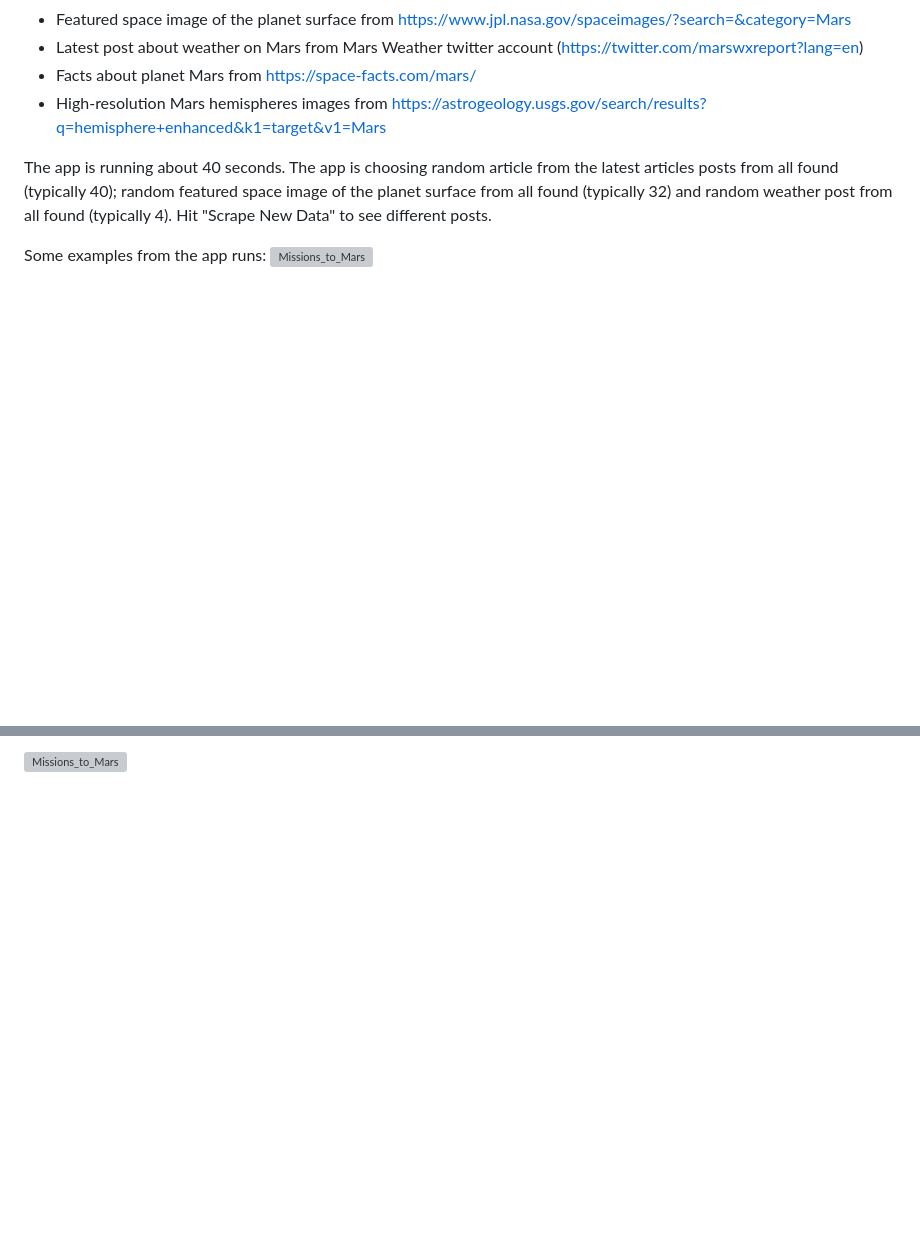
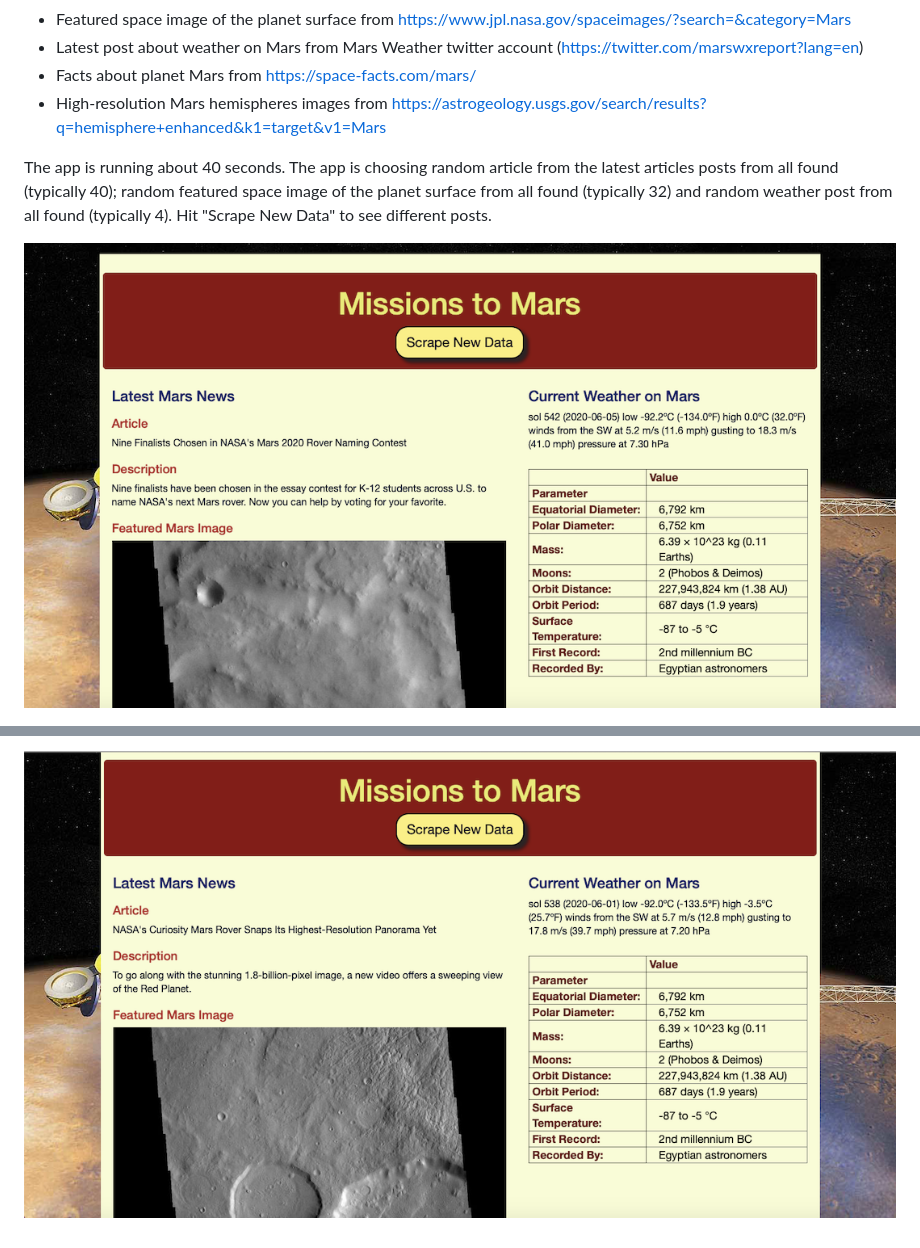
Before and after one commit to InnaG33/web-scraping-challenge, a Markdown page: README.md, 2 parts joined by grey strips. GitHub-like rendering; pictures changed too: Missions_to_Mars/screenshots/Mars_app_page_1_1.png, Missions_to_Mars/screenshots/Mars_app_page_2_1.png; blank space fills up the shorter version; grey boxes are pictures that could not be loaded.

Commit message:
updating readme and screenshots images

```diff
--- a/README.md
+++ b/README.md
@@ -10,6 +10,5 @@ This work presents an app construction that scrapes and presents latest posts ab
 
 The app is running about 40 seconds. The app is choosing random article from the latest articles posts from all found (typically 40); random featured space image of the planet surface from all found (typically 32) and random weather post from all found (typically 4). Hit "Scrape New Data" to see different posts.
 
-Some examples from the app runs:
-![Missions_to_Mars](screenshots/Mars_app_page_1_1.png)
+![Mars_app_page_1_1](Missions_to_Mars/screenshots/Mars_app_page_1_1.png)
 
@@ -17,2 +16,2 @@ Some examples from the app runs:
 
-![Missions_to_Mars](screenshots/Mars_app_page_2_1.png)
+![Mars_app_page_2_1](Missions_to_Mars/screenshots/Mars_app_page_2_1.png)
```
Also changed, not shown: other parts of README.md (+1 -1 lines), Missions_to_Mars/screenshots/Mars_app_page_3_1.png (added), 3 other files.
